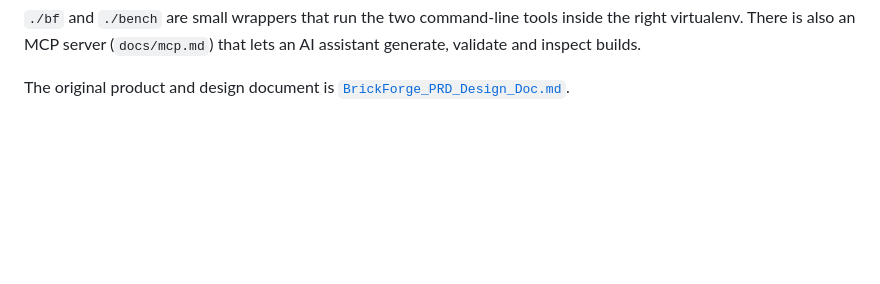
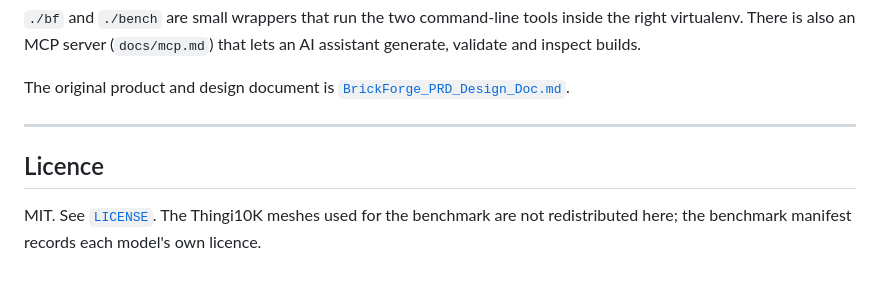
Before and after one commit to yogyam/BrickForge, a Markdown page: README.md, the part around the change. Drawn GitHub-style; blank space fills up the shorter version.

```diff
--- a/README.md
+++ b/README.md
@@ -195,3 +195,10 @@ tests/       pytest suite
 also an MCP server (`docs/mcp.md`) that lets an AI assistant generate, validate and inspect builds.
 
 The original product and design document is [`BrickForge_PRD_Design_Doc.md`](BrickForge_PRD_Design_Doc.md).
+
+---
+
+## Licence
+
+MIT. See [`LICENSE`](LICENSE). The Thingi10K meshes used for the benchmark are not redistributed here; the
+benchmark manifest records each model's own licence.
```
Also changed, not shown: docs/media/social_card.png (added), 13 other files.
